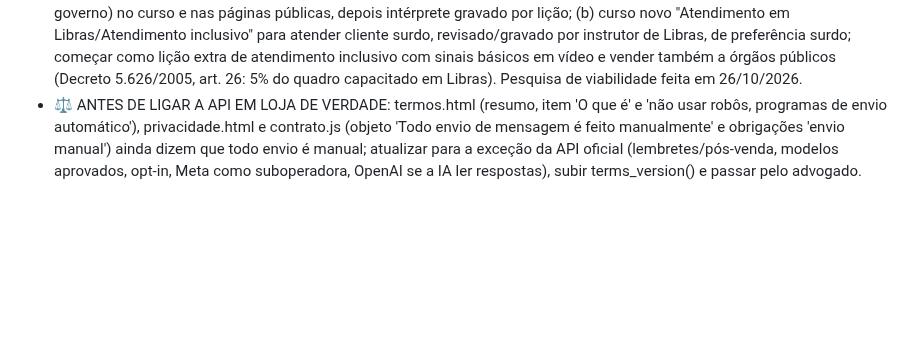
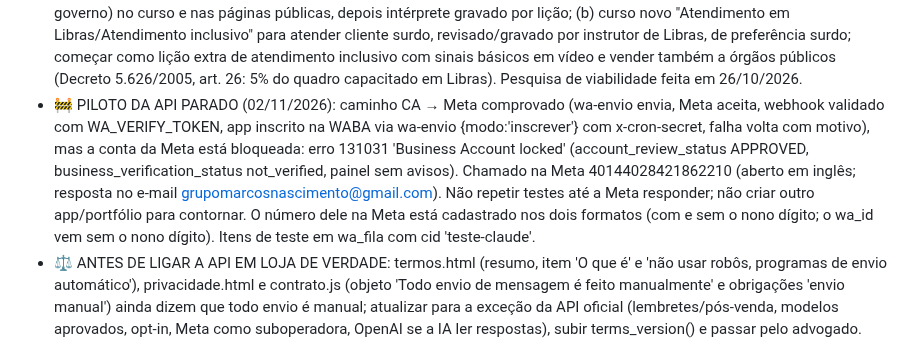
Before and after one commit to grupomarcosnascimento2-oss/cliente-assistido, a Markdown page: CLAUDE.md, the part around the change. Drawn GitHub-style; blank space fills up the shorter version.

Commit message:
Guia: piloto da API parado por bloqueio da conta na Meta (131031)
Co-Authored-By: Claude Opus 5.5 <noreply@anthropic.com>
Claude-Session: https://claude.ai/code/session_017HoMbyk4gBGKbuEF5sJrNk

```diff
--- a/CLAUDE.md
+++ b/CLAUDE.md
@@ -56,6 +56,7 @@ https://claude.ai/artifact/LGbNZ4fDHBxikGJGjMs4MF
 - 🧭 LISTA DE EVOLUÇÃO DOS SEGMENTOS (decisão do Marcos, 26/10/2026: só a camada 1 foi feita; o resto fica para depois, nesta ordem): (2) Igreja: piloto com uma igreja (definir católica, evangélica ou as duas), modelos próprios (convite para missa/culto/evento, boas-vindas, "sentimos sua falta", retiro/encontro, oração em datas especiais), datas especiais (aniversário de casamento, de batismo), grupo/pastoral de cada pessoa, curso de acolhimento para os ajudantes, página de apresentação para padres e pastores, termos/privacidade com consentimento (religião é dado sensível na LGPD); (3) ONG: modelos para doadores, voluntários e atendidos (agradecer doação, convite para ação, prestação de contas); (4) Município: só com orientação jurídica (comunicação institucional sem promoção pessoal, regras de período eleitoral, contratação pública, LGPD no setor público) e deixando claro o limite de volume (CA não é disparo em massa; para grandes volumes, API oficial do WhatsApp); (5) Outros (escolas, clínicas, associações); (6) marca guarda-chuva neutra para fora do comércio (ex.: "Relacionamento Assistido"), mantendo "Cliente Assistido" para lojas.
 - 🎓⛪ PROJETO FUTURO: ESCOLA DE APERFEIÇOAMENTO DE MINISTROS DA EUCARISTIA (nome provisório; Marcos, 31/10/2026; NÃO iniciar até ele acionar): app NOVO a partir de cópia da base do CA (repo novo, Vercel própria, Supabase separado; religião = dado sensível na LGPD), MANTENDO campanhas/WhatsApp (envio manual) e a hierarquia/controle de perfis (admin, gestão do curso, mentor, monitor, aluno por turma); reaproveitar login/aprovação/termos, motor do curso (treino*), IA de suporte, painel gerencial, presença, PWA/tema/avisos; novo: turmas, conteúdo programático, cronograma, presença, cadastro próprio, central de alertas, certificados. Documento: projetos/escola-ministros-eucaristia.docx (fora da Vercel por .vercelignore).
 - 🤟 LIBRAS (ideia do Marcos, 26/10/2026, fazer MAIS NA FRENTE): (a) curso atual acessível: VLibras (widget gratuito do governo) no curso e nas páginas públicas, depois intérprete gravado por lição; (b) curso novo "Atendimento em Libras/Atendimento inclusivo" para atender cliente surdo, revisado/gravado por instrutor de Libras, de preferência surdo; começar como lição extra de atendimento inclusivo com sinais básicos em vídeo e vender também a órgãos públicos (Decreto 5.626/2005, art. 26: 5% do quadro capacitado em Libras). Pesquisa de viabilidade feita em 26/10/2026.
+- 🚧 PILOTO DA API PARADO (02/11/2026): caminho CA → Meta comprovado (wa-envio envia, Meta aceita, webhook validado com WA_VERIFY_TOKEN, app inscrito na WABA via wa-envio {modo:'inscrever'} com x-cron-secret, falha volta com motivo), mas a conta da Meta está bloqueada: erro 131031 'Business Account locked' (account_review_status APPROVED, business_verification_status not_verified, painel sem avisos). Chamado na Meta 40144028421862210 (aberto em inglês; resposta no e-mail grupomarcosnascimento@gmail.com). Não repetir testes até a Meta responder; não criar outro app/portfólio para contornar. O número dele na Meta está cadastrado nos dois formatos (com e sem o nono dígito; o wa_id vem sem o nono dígito). Itens de teste em wa_fila com cid 'teste-claude'.
 - ⚖️ ANTES DE LIGAR A API EM LOJA DE VERDADE: termos.html (resumo, item 'O que é' e 'não usar robôs, programas de envio automático'), privacidade.html e contrato.js (objeto 'Todo envio de mensagem é feito manualmente' e obrigações 'envio manual') ainda dizem que todo envio é manual; atualizar para a exceção da API oficial (lembretes/pós-venda, modelos aprovados, opt-in, Meta como suboperadora, OpenAI se a IA ler respostas), subir terms_version() e passar pelo advogado.
 - Pendências principais: dados da CONTRATADA em contrato.js (razão social, CNPJ, endereço), revisão dos termos e do contrato por advogado, integração com o sistema da União (aguardando formato da exportação), preços dos planos, mensagens por IA (adiado).
 
```
